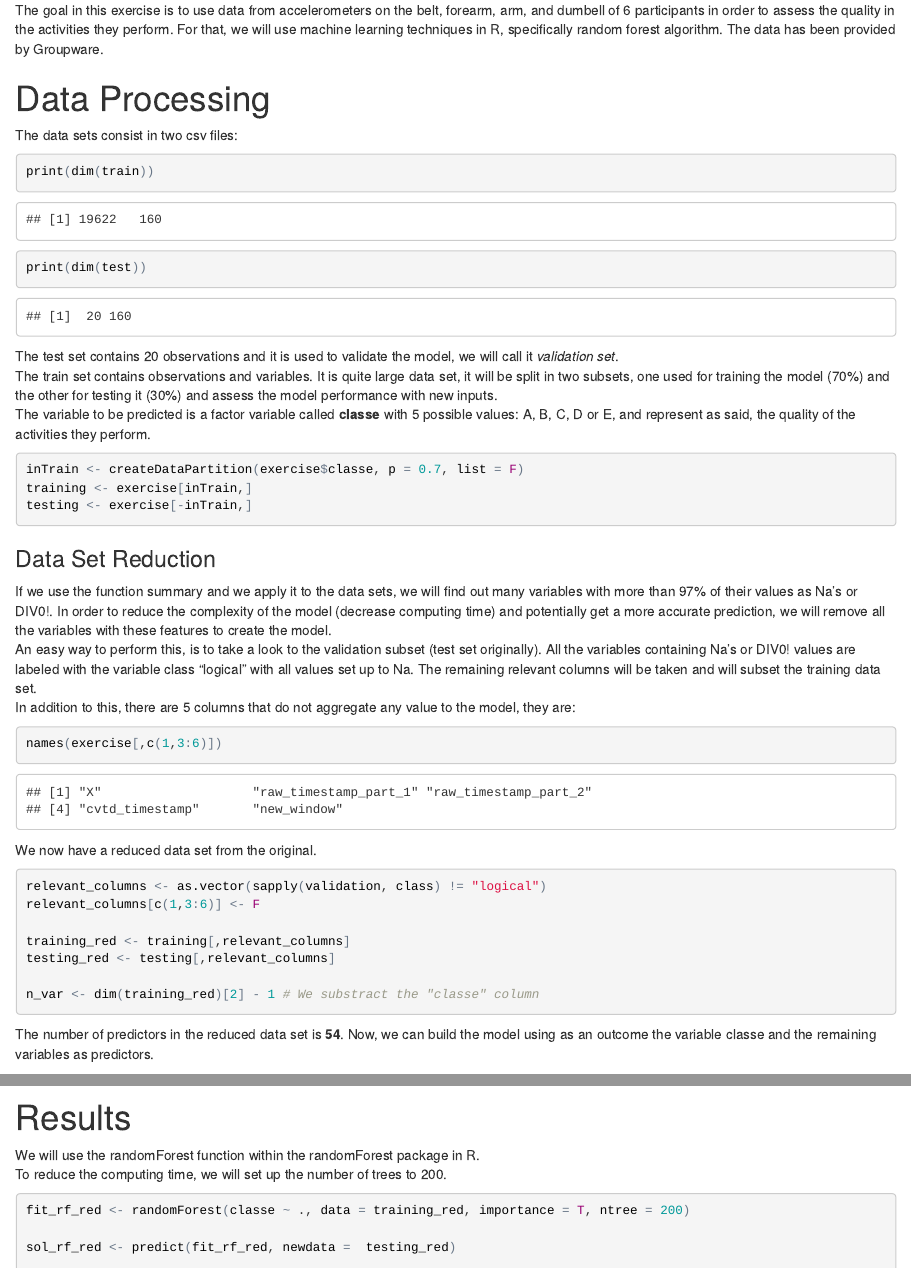
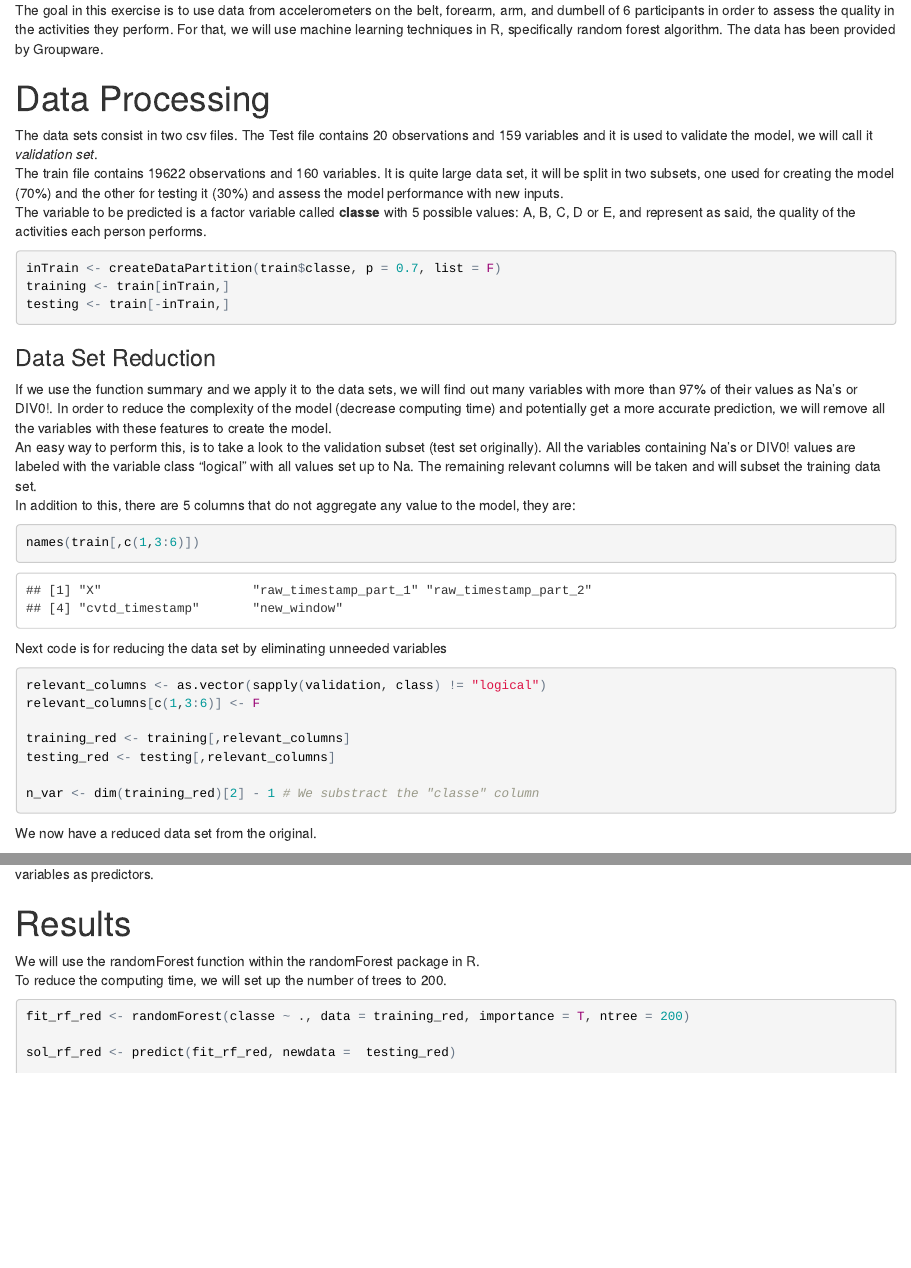
Before and after one commit to iojerg/Practical_Machine_Learning, an R Markdown document (Machine_Learning_Peer_Assignment.Rmd): the page in a window 1100 px wide, from 190 px down, and a second part further down, joined at a grey line. The pictures show the output file Machine_Learning_Peer_Assignment.html that the author committed with the source, opened offline.

Commit message:
ER peer assignment

````diff
--- a/Machine_Learning_Peer_Assignment.Rmd
+++ b/Machine_Learning_Peer_Assignment.Rmd
@@ -17,26 +17,19 @@ set.seed(33233)
 
 
 train <- read.csv("train.csv")
-test <- read.csv("test.csv")
+validation <- read.csv("test.csv")
 obs_train <- dim(train)[1]
 var_train <- dim(train)[2]
-exercise <- train
-validation <- test
 ```
 
-The data sets consist in two csv files:
-```{r}
-print(dim(train))
-print(dim(test))
-```
-The test set contains 20 observations and it is used to validate the model, we will call it *validation set*.
-The train set contains `r print(obs_train)` observations and `r print(var_train)` variables. It is quite large data set, it will be split in two subsets, one used for training the model (70%) and the other for testing it (30%) and assess the model performance with new inputs.
-The variable to be predicted is a factor variable called **classe** with 5 possible values: A, B, C, D or E, and represent as said, the quality of the activities they perform.
+The data sets consist in two csv files. The Test file contains 20 observations and 159 variables and it is used to validate the model, we will call it *validation set*.
+The train file contains 19622 observations and 160 variables. It is quite large data set, it will be split in two subsets, one used for creating the model (70%) and the other for testing it (30%) and assess the model performance with new inputs.
+The variable to be predicted is a factor variable called **classe** with 5 possible values: A, B, C, D or E, and represent as said, the quality of the activities each person performs.
 
 ```{r}
-inTrain <- createDataPartition(exercise$classe, p = 0.7, list = F)
-training <- exercise[inTrain,]
-testing <- exercise[-inTrain,]
+inTrain <- createDataPartition(train$classe, p = 0.7, list = F)
+training <- train[inTrain,]
+testing <- train[-inTrain,]
 ```
 
 ### Data Set Reduction
@@ -44,11 +37,10 @@ If we use the function summary and we apply it to the data sets, we will find ou
 An easy way to perform this, is to take a look to the validation subset (test set originally). All the variables containing Na's or DIV0! values are labeled with the variable class "logical" with all values set up to Na. The remaining relevant columns will be taken and will subset the training data set.
 In addition to this, there are 5 columns that do not aggregate any value to the model, they are:
 ```{r}
-names(exercise[,c(1,3:6)])
+names(train[,c(1,3:6)])
 ```
 
-
-We now have a reduced data set from the original.
+Next code is for reducing the data set by eliminating unneeded variables
 ```{r}
 relevant_columns <- as.vector(sapply(validation, class) != "logical")
 relevant_columns[c(1,3:6)] <- F
@@ -58,8 +50,9 @@ testing_red <- testing[,relevant_columns]
 
 n_var <- dim(training_red)[2] - 1 # We substract the "classe" column
 ```
+We now have a reduced data set from the original.
 
-The number of predictors in the reduced data set is **`r n_var`**. Now, we can build the model using as an outcome the variable classe and the remaining variables as predictors.
+The number of predictors in the reduced data set is **54**. Now, we can build the model using as an outcome the variable classe and the remaining variables as predictors.
 
 
 # Results
````
Also changed, not shown: Machine_Learning_Peer_Assignment.html, Machine_Learning_Peer_Assignment.Rmd (6 more changed lines).
